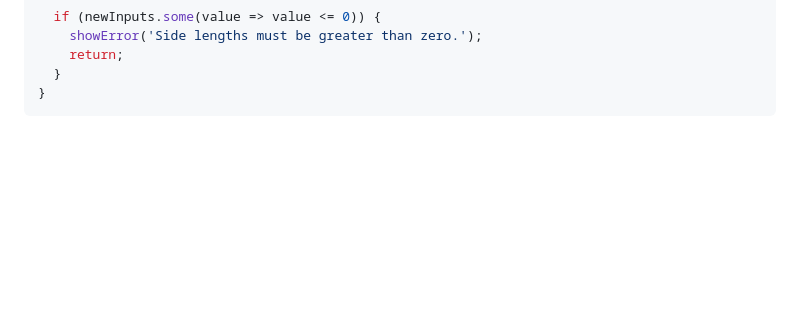
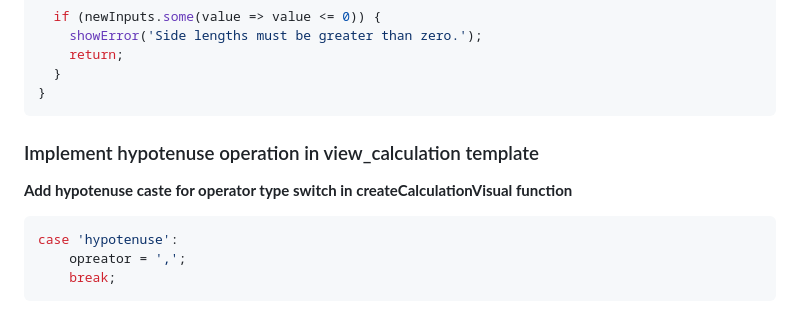
Before and after one commit to dbalicky/IS601_final_project, a Markdown page: README.md, the part around the change. Rendered like a GitHub page; blank space fills up the shorter version.

````diff
--- a/README.md
+++ b/README.md
@@ -566,3 +566,12 @@ if (calcTypeInput.value === 'hypotenuse') {
   }
 }
 ```
+
+### Implement hypotenuse operation in view_calculation template
+
+**Add hypotenuse caste for operator type switch in createCalculationVisual function**
+```bash
+case 'hypotenuse':
+    opreator = ',';
+    break;
+```
````
